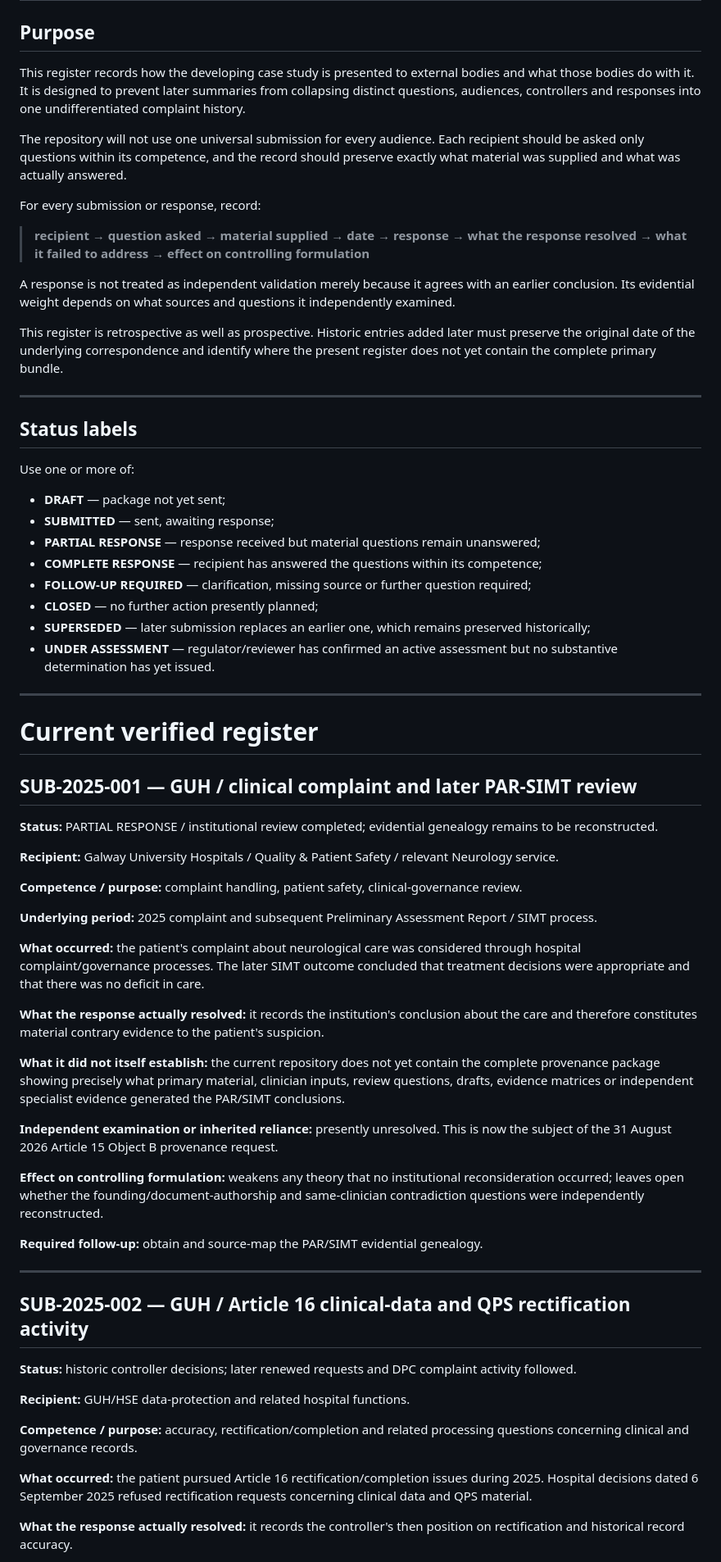
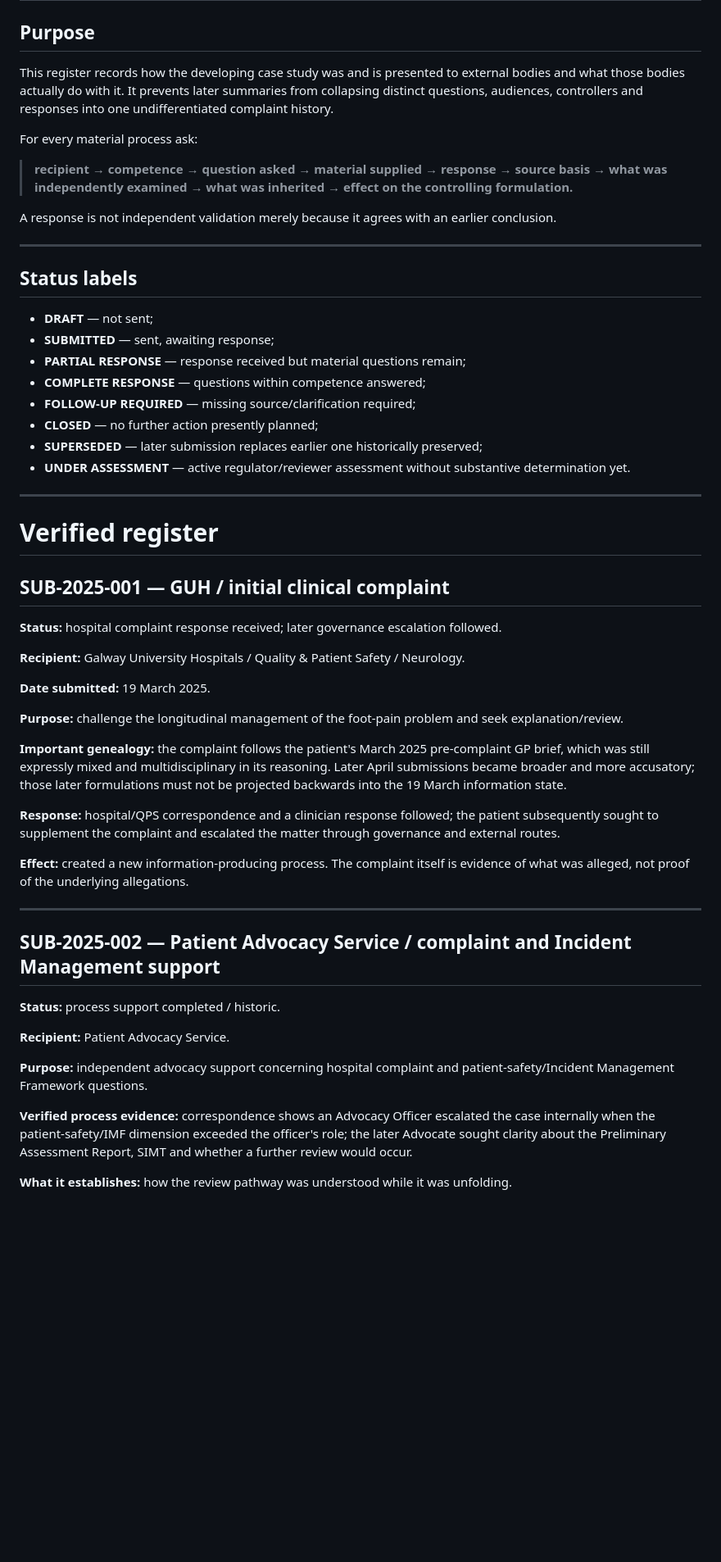
Before and after one commit to TitanicParker/legal, a Markdown page: 10_EXTERNAL_SUBMISSION_AND_RESPONSE_REGISTER.md, the part around one of its changes. Shown at 82% size. GitHub-like rendering; blank space fills up the shorter version.

```diff
--- a/10_EXTERNAL_SUBMISSION_AND_RESPONSE_REGISTER.md
+++ b/10_EXTERNAL_SUBMISSION_AND_RESPONSE_REGISTER.md
@@ -2,70 +2,58 @@
 
 ## Purpose
 
-This register records how the developing case study is presented to external bodies and what those bodies do with it. It is designed to prevent later summaries from collapsing distinct questions, audiences, controllers and responses into one undifferentiated complaint history.
+This register records how the developing case study was and is presented to external bodies and what those bodies actually do with it. It prevents later summaries from collapsing distinct questions, audiences, controllers and responses into one undifferentiated complaint history.
 
-The repository will not use one universal submission for every audience. Each recipient should be asked only questions within its competence, and the record should preserve exactly what material was supplied and what was actually answered.
+For every material process ask:
 
-For every submission or response, record:
+> **recipient → competence → question asked → material supplied → response → source basis → what was independently examined → what was inherited → effect on the controlling formulation.**
 
-> **recipient → question asked → material supplied → date → response → what the response resolved → what it failed to address → effect on controlling formulation**
-
-A response is not treated as independent validation merely because it agrees with an earlier conclusion. Its evidential weight depends on what sources and questions it independently examined.
-
-This register is retrospective as well as prospective. Historic entries added later must preserve the original date of the underlying correspondence and identify where the present register does not yet contain the complete primary bundle.
+A response is not independent validation merely because it agrees with an earlier conclusion.
 
 ---
 
 ## Status labels
 
-Use one or more of:
-
-- **DRAFT** — package not yet sent;
+- **DRAFT** — not sent;
 - **SUBMITTED** — sent, awaiting response;
-- **PARTIAL RESPONSE** — response received but material questions remain unanswered;
-- **COMPLETE RESPONSE** — recipient has answered the questions within its competence;
-- **FOLLOW-UP REQUIRED** — clarification, missing source or further question required;
+- **PARTIAL RESPONSE** — response received but material questions remain;
+- **COMPLETE RESPONSE** — questions within competence answered;
+- **FOLLOW-UP REQUIRED** — missing source/clarification required;
 - **CLOSED** — no further action presently planned;
-- **SUPERSEDED** — later submission replaces an earlier one, which remains preserved historically;
-- **UNDER ASSESSMENT** — regulator/reviewer has confirmed an active assessment but no substantive determination has yet issued.
+- **SUPERSEDED** — later submission replaces earlier one historically preserved;
+- **UNDER ASSESSMENT** — active regulator/reviewer assessment without substantive determination yet.
 
 ---
 
-# Current verified register
+# Verified register
 
-## SUB-2025-001 — GUH / clinical complaint and later PAR-SIMT review
+## SUB-2025-001 — GUH / initial clinical complaint
 
-**Status:** PARTIAL RESPONSE / institutional review completed; evidential genealogy remains to be reconstructed.
+**Status:** hospital complaint response received; later governance escalation followed.
 
-**Recipient:** Galway University Hospitals / Quality & Patient Safety / relevant Neurology service.
+**Recipient:** Galway University Hospitals / Quality & Patient Safety / Neurology.
 
-**Competence / purpose:** complaint handling, patient safety, clinical-governance review.
+**Date submitted:** 19 March 2025.
 
-**Underlying period:** 2025 complaint and subsequent Preliminary Assessment Report / SIMT process.
+**Purpose:** challenge the longitudinal management of the foot-pain problem and seek explanation/review.
 
-**What occurred:** the patient's complaint about neurological care was considered through hospital complaint/governance processes. The later SIMT outcome concluded that treatment decisions were appropriate and that there was no deficit in care.
+**Important genealogy:** the complaint follows the patient's March 2025 pre-complaint GP brief, which was still expressly mixed and multidisciplinary in its reasoning. Later April submissions became broader and more accusatory; those later formulations must not be projected backwards into the 19 March information state.
 
-**What the response actually resolved:** it records the institution's conclusion about the care and therefore constitutes material contrary evidence to the patient's suspicion.
+**Response:** hospital/QPS correspondence and a clinician response followed; the patient subsequently sought to supplement the complaint and escalated the matter through governance and external routes.
 
-**What it did not itself establish:** the current repository does not yet contain the complete provenance package showing precisely what primary material, clinician inputs, review questions, drafts, evidence matrices or independent specialist evidence generated the PAR/SIMT conclusions.
-
-**Independent examination or inherited reliance:** presently unresolved. This is now the subject of the 31 August 2026 Article 15 Object B provenance request.
-
-**Effect on controlling formulation:** weakens any theory that no institutional reconsideration occurred; leaves open whether the founding/document-authorship and same-clinician contradiction questions were independently reconstructed.
-
-**Required follow-up:** obtain and source-map the PAR/SIMT evidential genealogy.
+**Effect:** created a new information-producing process. The complaint itself is evidence of what was alleged, not proof of the underlying allegations.
 
 ---
 
-## SUB-2025-002 — GUH / Article 16 clinical-data and QPS rectification activity
+## SUB-2025-002 — Patient Advocacy Service / complaint and Incident Management support
 
-**Status:** historic controller decisions; later renewed requests and DPC complaint activity followed.
+**Status:** process support completed / historic.
 
-**Recipient:** GUH/HSE data-protection and related hospital functions.
+**Recipient:** Patient Advocacy Service.
 
-**Competence / purpose:** accuracy, rectification/completion and related processing questions concerning clinical and governance records.
+**Purpose:** independent advocacy support concerning hospital complaint and patient-safety/Incident Management Framework questions.
 
-**What occurred:** the patient pursued Article 16 rectification/completion issues during 2025. Hospital decisions dated 6 September 2025 refused rectification requests concerning clinical data and QPS material.
+**Verified process evidence:** correspondence shows an Advocacy Officer escalated the case internally when the patient-safety/IMF dimension exceeded the officer's role; the later Advocate sought clarity about the Preliminary Assessment Report, SIMT and whether a further review would occur.
 
-**What the response actually resolved:** it records the controller's then position on rectification and historical record accuracy.
+**What it establishes:** how the review pathway was understood while it was unfolding.
 
```
Also changed, not shown: other parts of 10_EXTERNAL_SUBMISSION_AND_RESPONSE_REGISTER.md (+172 -107 lines).
